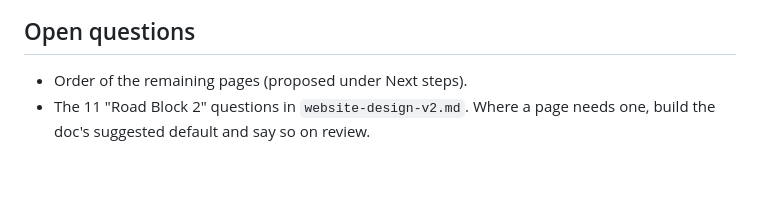
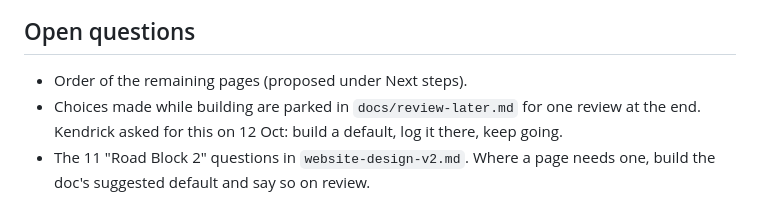
Before and after one commit to planthubplatform/PlantHub-, a Markdown page: docs/handoffs/site-build.md, the part around the change. Drawn GitHub-style; blank space fills up the shorter version.

Commit message:
Start a list of questions to review once every page is built
Co-Authored-By: Claude Opus 5.5 <noreply@anthropic.com>

```diff
--- a/docs/handoffs/site-build.md
+++ b/docs/handoffs/site-build.md
@@ -64,6 +64,9 @@ were approved with "go".
 
 ## Open questions
 - Order of the remaining pages (proposed under Next steps).
+- Choices made while building are parked in `docs/review-later.md` for one
+  review at the end. Kendrick asked for this on 12 Oct: build a default, log
+  it there, keep going.
 - The 11 "Road Block 2" questions in `website-design-v2.md`. Where a page needs
   one, build the doc's suggested default and say so on review.
 
```
Also changed, not shown: docs/review-later.md (added, +53 -0 lines).
